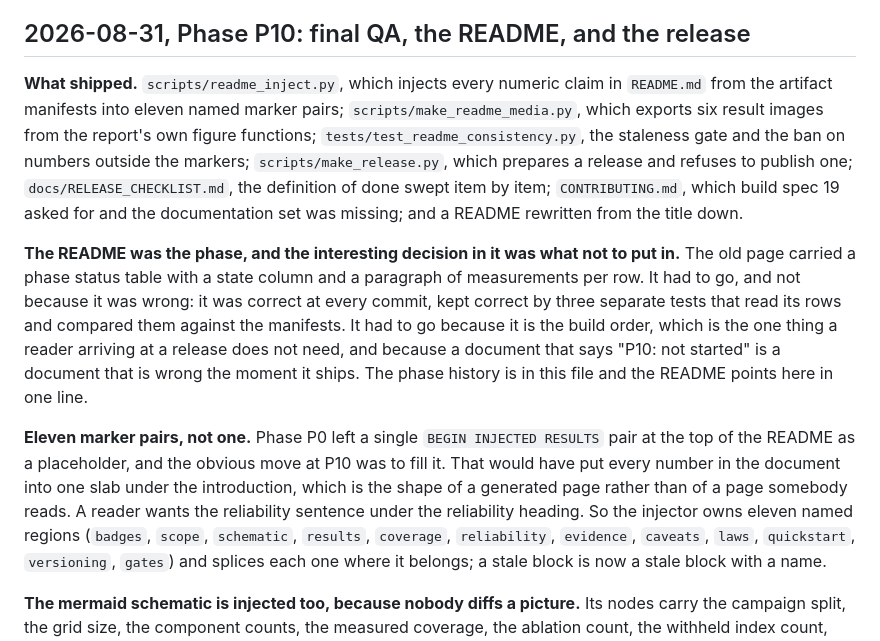
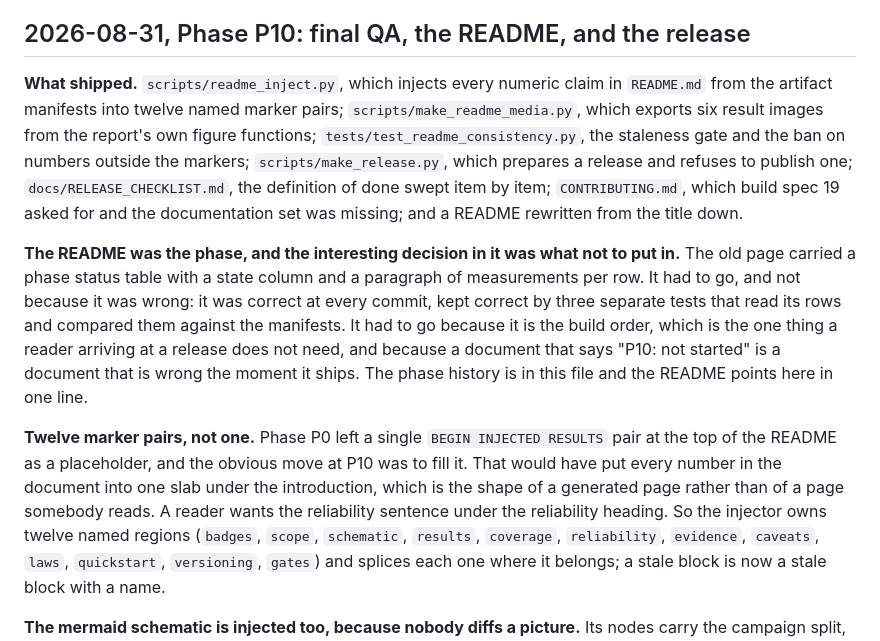
Before and after one commit to Olajide-Badejo/Uncertainty-Quantification-and-Surrogate-Modeling-in-FEM, a Markdown page: docs/ENGINEERING_LOG.md, the part around the change. Drawn GitHub-style.

```diff
--- a/docs/ENGINEERING_LOG.md
+++ b/docs/ENGINEERING_LOG.md
@@ -1170,7 +1170,7 @@ outlook says so rather than the conclusion quietly not mentioning it.
 ## 2026-08-31, Phase P10: final QA, the README, and the release
 
 **What shipped.** `scripts/readme_inject.py`, which injects every numeric claim in `README.md`
-from the artifact manifests into eleven named marker pairs; `scripts/make_readme_media.py`,
+from the artifact manifests into twelve named marker pairs; `scripts/make_readme_media.py`,
 which exports six result images from the report's own figure functions;
 `tests/test_readme_consistency.py`, the staleness gate and the ban on numbers outside the
 markers; `scripts/make_release.py`, which prepares a release and refuses to publish one;
@@ -1186,11 +1186,11 @@ because it is the build order, which is the one thing a reader arriving at a rel
 need, and because a document that says "P10: not started" is a document that is wrong the moment
 it ships. The phase history is in this file and the README points here in one line.
 
-**Eleven marker pairs, not one.** Phase P0 left a single `BEGIN INJECTED RESULTS` pair at the top
+**Twelve marker pairs, not one.** Phase P0 left a single `BEGIN INJECTED RESULTS` pair at the top
 of the README as a placeholder, and the obvious move at P10 was to fill it. That would have put
 every number in the document into one slab under the introduction, which is the shape of a
 generated page rather than of a page somebody reads. A reader wants the reliability sentence
-under the reliability heading. So the injector owns eleven named regions (`badges`, `scope`,
+under the reliability heading. So the injector owns twelve named regions (`badges`, `scope`,
 `schematic`, `results`, `coverage`, `reliability`, `evidence`, `caveats`, `laws`, `quickstart`,
 `versioning`, `gates`) and splices each one where it belongs; a stale block is now a stale block
 with a name.
```
Also changed, not shown: docs/DESIGN_DECISIONS.md (+3 -3 lines).
